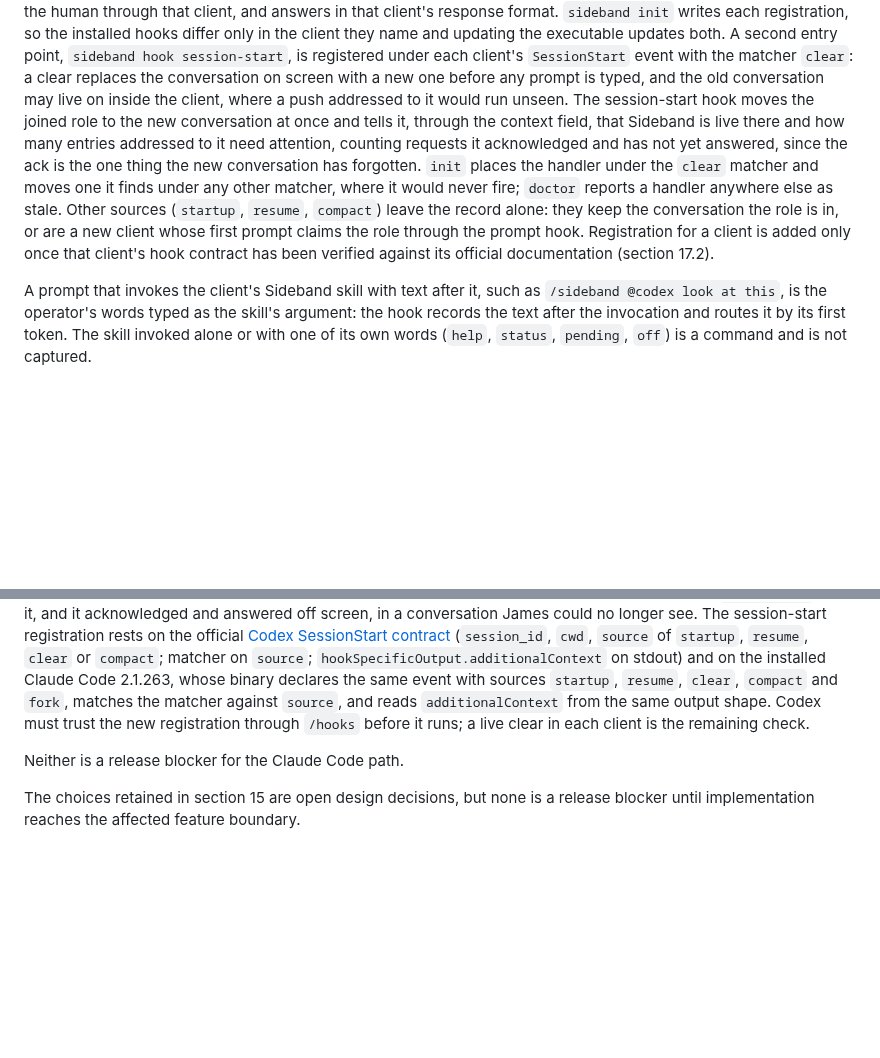
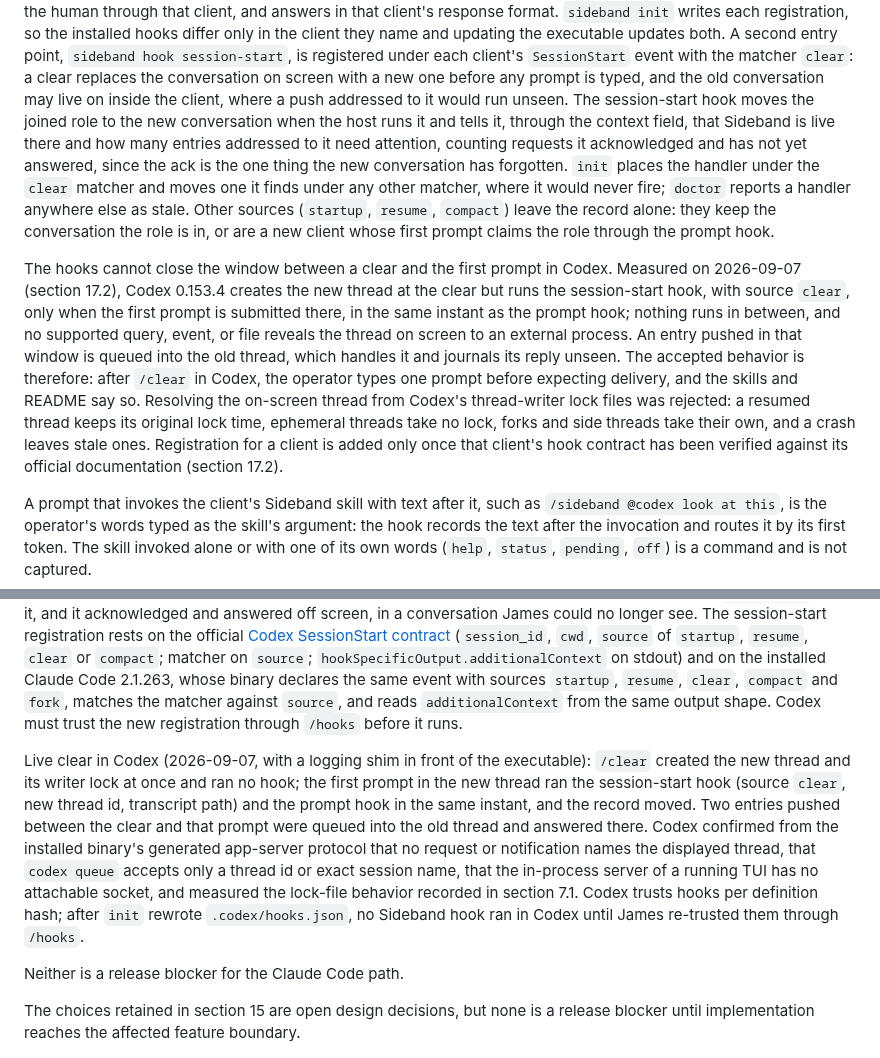
Before and after one commit to moltenbits/sideband, a Markdown page: REQUIREMENTS.md, 2 parts joined by grey strips. GitHub-like rendering; blank space fills up the shorter version.

Commit message:
State the clear window in Codex: type one prompt before expecting delivery
Measured with a logging shim: Codex creates the new thread at /clear but runs the session-start and prompt hooks only at the first prompt there, and nothing outside Codex can learn the new thread id in between. Codex verified from the generated app-server protocol that no query or event names the displayed thread and that the writer lock files do not track it. The README and requirements now say to type one prompt after a clear before expecting delivery, and record why the lock-file heuristic was rejected.

```diff
--- a/REQUIREMENTS.md
+++ b/REQUIREMENTS.md
@@ -264,15 +264,29 @@ is registered under each client's `SessionStart` event with the matcher
 `clear`: a clear replaces the conversation on screen with a new one before
 any prompt is typed, and the old conversation may live on inside the client,
 where a push addressed to it would run unseen. The session-start hook moves
-the joined role to the new conversation at once and tells it, through the
-context field, that Sideband is live there and how many entries addressed
+the joined role to the new conversation when the host runs it and tells it,
+through the context field, that Sideband is live there and how many entries addressed
 to it need attention, counting requests it acknowledged and has not yet
 answered, since the ack is the one thing the new conversation has forgotten.
 `init` places the handler under the `clear` matcher and moves one it finds
 under any other matcher, where it would never fire; `doctor` reports a
 handler anywhere else as stale. Other sources (`startup`, `resume`, `compact`) leave the
 record alone: they keep the conversation the role is in, or are a new client
-whose first prompt claims the role through the prompt hook. Registration for a client is added only once that client's hook
+whose first prompt claims the role through the prompt hook.
+
+The hooks cannot close the window between a clear and the first prompt in
+Codex. Measured on 2026-09-07 (section 17.2), Codex 0.153.4 creates the new
+thread at the clear but runs the session-start hook, with source `clear`,
+only when the first prompt is submitted there, in the same instant as the
+prompt hook; nothing runs in between, and no supported query, event, or
+file reveals the thread on screen to an external process. An entry pushed
+in that window is queued into the old thread, which handles it and journals
+its reply unseen. The accepted behavior is therefore: after `/clear` in
+Codex, the operator types one prompt before expecting delivery, and the
+skills and README say so. Resolving the on-screen thread from Codex's
+thread-writer lock files was rejected: a resumed thread keeps its original
+lock time, ephemeral threads take no lock, forks and side threads take
+their own, and a crash leaves stale ones. Registration for a client is added only once that client's hook
 contract has been verified against its official documentation
 (section 17.2).
 
@@ -1534,8 +1548,21 @@ matcher on `source`; `hookSpecificOutput.additionalContext` on stdout) and on
 the installed Claude Code 2.1.263, whose binary declares the same event with
 sources `startup`, `resume`, `clear`, `compact` and `fork`, matches the
 matcher against `source`, and reads `additionalContext` from the same output
-shape. Codex must trust the new registration through `/hooks` before it runs;
-a live clear in each client is the remaining check.
+shape. Codex must trust the new registration through `/hooks` before it runs.
+
+Live clear in Codex (2026-09-07, with a logging shim in front of the
+executable): `/clear` created the new thread and its writer lock at once
+and ran no hook; the first prompt in the new thread ran the session-start
+hook (source `clear`, new thread id, transcript path) and the prompt hook
+in the same instant, and the record moved. Two entries pushed between the
+clear and that prompt were queued into the old thread and answered there.
+Codex confirmed from the installed binary's generated app-server protocol
+that no request or notification names the displayed thread, that
+`codex queue` accepts only a thread id or exact session name, that the
+in-process server of a running TUI has no attachable socket, and measured
+the lock-file behavior recorded in section 7.1. Codex trusts hooks per
+definition hash; after `init` rewrote `.codex/hooks.json`, no Sideband hook
+ran in Codex until James re-trusted them through `/hooks`.
 
 Neither is a release blocker for the Claude Code path.
 
```
Also changed, not shown: README.md (+16 -7 lines).
